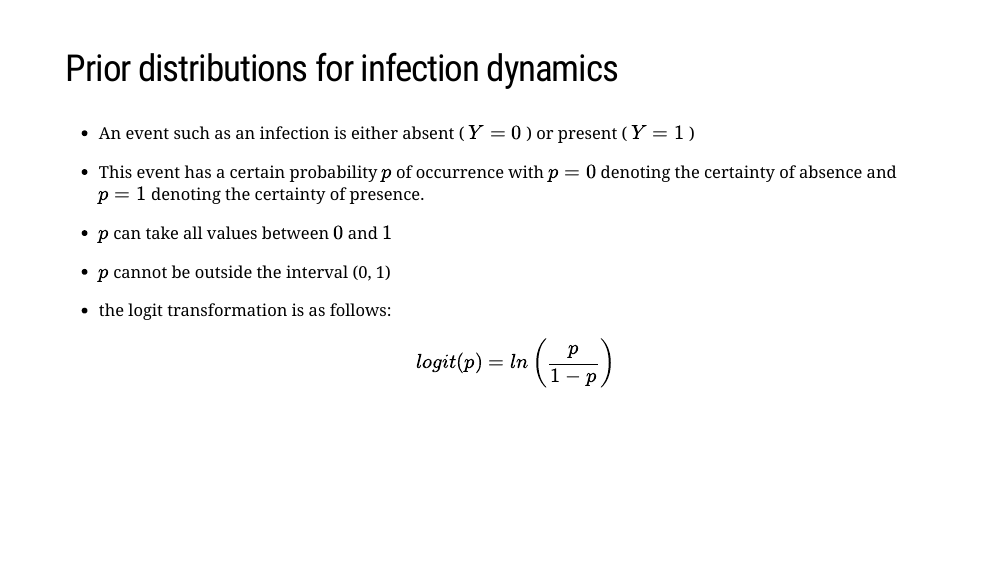
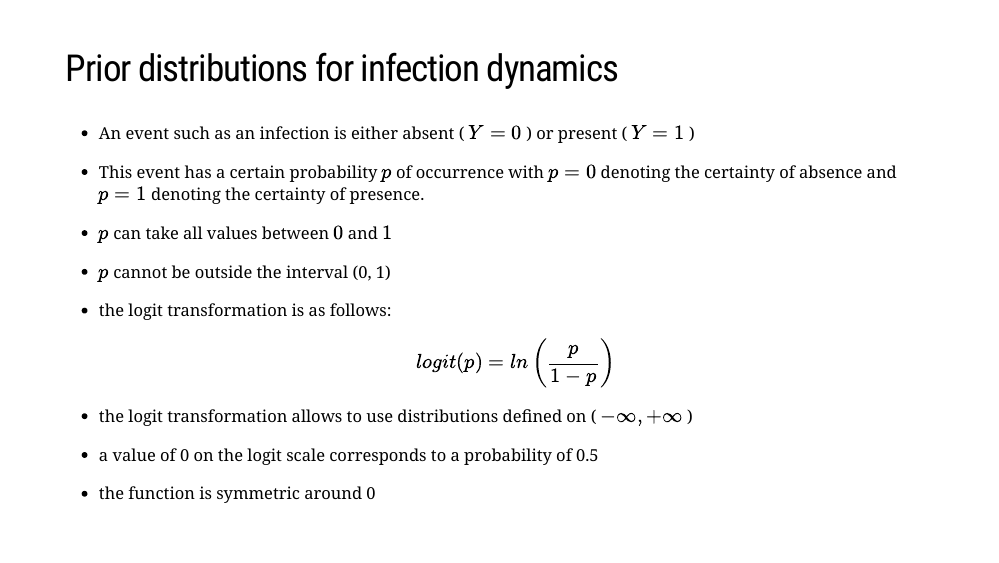
Before and after one commit to LefMel/SVEPM_2022_wk, an R Markdown document (04_STOCfree/STOCfree_model.Rmd): page 25 of 38. Rendered offline with R 4.5, knitr and Pandoc, with nearby package versions; the slides are laid out offline by our stand-in for remark.js, each with all of its steps uncovered, in fonts that may differ from those the slides ask for, and without slide numbers, shadows or browser add-ons; some code elsewhere in the file could not run offline.

Commit message:
Details on the logit function added

```diff
--- a/04_STOCfree/STOCfree_model.Rmd
+++ b/04_STOCfree/STOCfree_model.Rmd
@@ -346,6 +352,14 @@ plot_priors_tests(sfd)
 
 - the logit transformation is as follows:
 $$logit(p) = ln \left( \frac{p} {1 - p} \right) $$
+
+--
+
+- the logit transformation allows to use distributions defined on ( $- \infty, + \infty$ )
+
+- a value of 0 on the logit scale corresponds to a probability of 0.5
+
+- the function is symmetric around 0
 
 ---
 ## Prior distributions for infection dynamics
```
Also changed, not shown: 04_STOCfree/STOCfree_model.Rmd (14 more changed lines).
